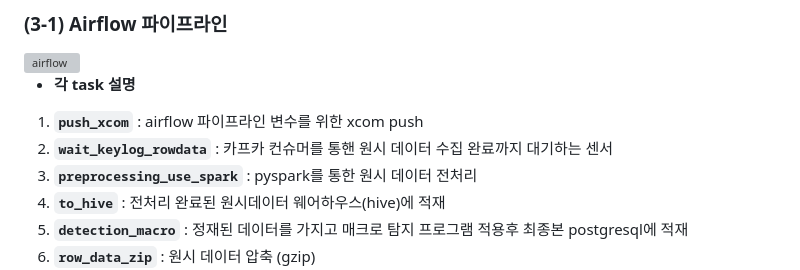
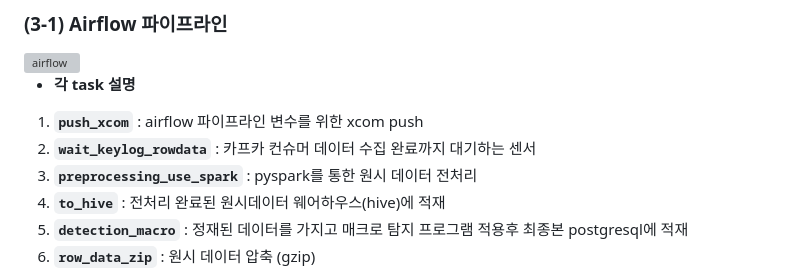
Before and after one commit to sy0218/macro_Detection_program-sy0218-project-, a Markdown page: README.md, the part around the change. Drawn GitHub-style; grey boxes are pictures that could not be loaded.

```diff
--- a/README.md
+++ b/README.md
@@ -77,7 +77,7 @@ if __name__ == "__main__":
 
 
 1. **`push_xcom`** : airflow 파이프라인 변수를 위한 xcom push
-2. **`wait_keylog_rowdata`** : 카프카 컨슈머를 통핸 원시 데이터 수집 완료까지 대기하는 센서
+2. **`wait_keylog_rowdata`** : 카프카 컨슈머 데이터 수집 완료까지 대기하는 센서
 3. **`preprocessing_use_spark`** : pyspark를 통한 원시 데이터 전처리
 4. **`to_hive`** : 전처리 완료된 원시데이터 웨어하우스(hive)에 적재
 5. **`detection_macro`** : 정재된 데이터를 가지고 매크로 탐지 프로그램 적용후 최종본 postgresql에 적재
```
